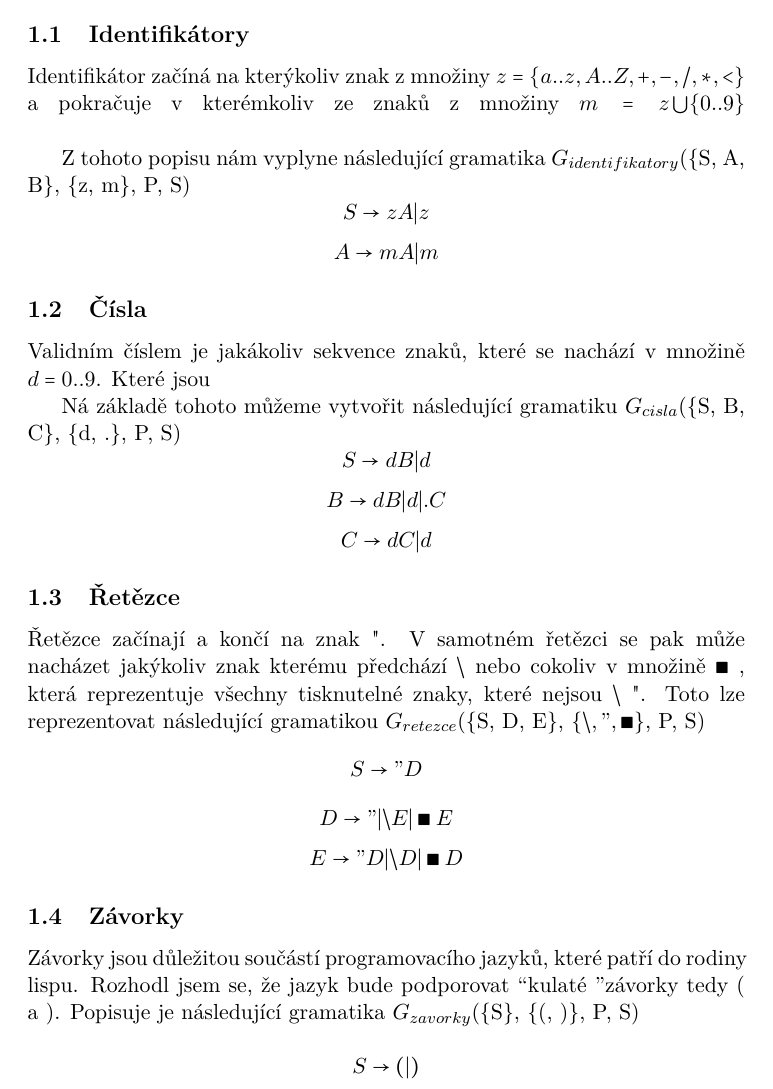
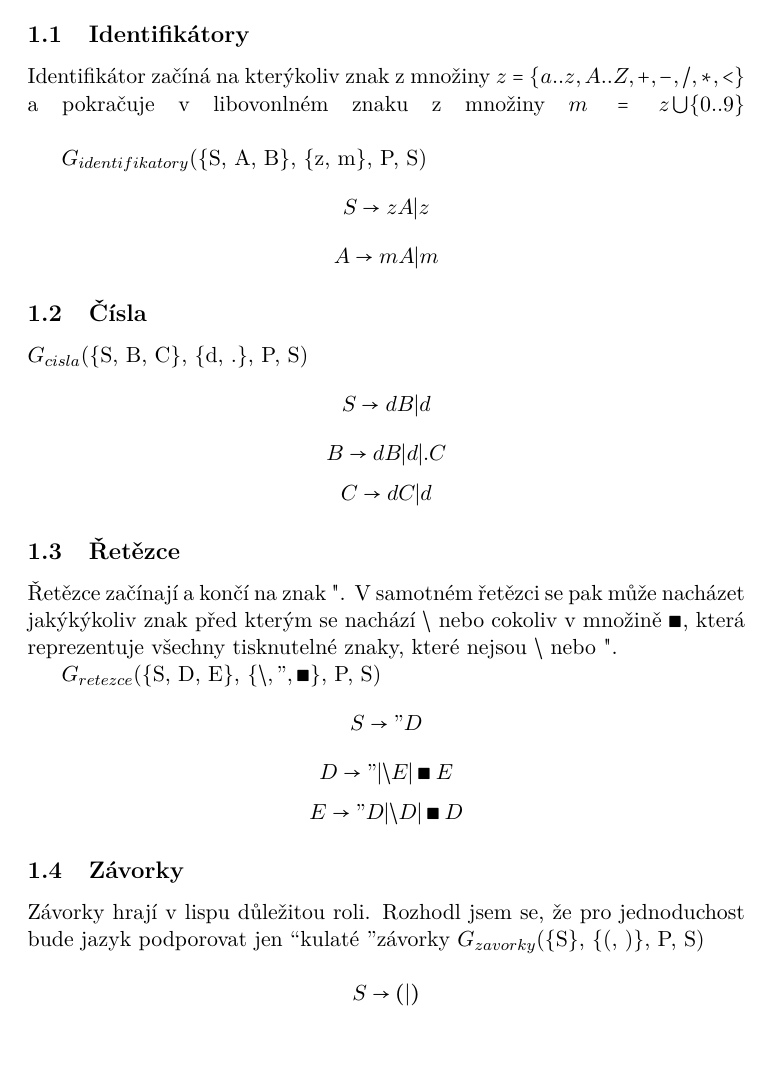
Before and after one commit to Hnatekmar/TPJ, a LaTeX document (doc/main.tex): part of page 3 of 6, cut so that both start at the same text, the shorter picture padded with empty space. Compiled offline with pdfLaTeX.

```diff
--- a/doc/main.tex
+++ b/doc/main.tex
@@ -28,32 +28,30 @@
 
 \subsection{Identifikátory}
 Identifikátor začíná na kterýkoliv znak z množiny $z = \{a..z, A..Z, +, -, /, *, <\}$
-a pokračuje v kterémkoliv ze znaků z množiny $m = z \bigcup \{0..9\}$
+a pokračuje v libovonlném znaku z množiny $m = z \bigcup \{0..9\}$
 \linebreak
 
-Z tohoto popisu nám vyplyne následující gramatika $G_{identifikatory}$(\{S, A, B\}, \{z, m\}, P, S)
+$G_{identifikatory}$(\{S, A, B\}, \{z, m\}, P, S)
 $$S \rightarrow zA | z$$
 $$A \rightarrow mA | m$$
 
 \subsection{Čísla}
-Validním číslem je jakákoliv sekvence znaků, které se nachází v množině $d = {0..9}$. Které jsou
-
-Ná základě tohoto můžeme vytvořit následující gramatiku
 $G_{cisla}$(\{S, B, C\}, \{d, .\}, P, S)
 $$S \rightarrow dB | d$$
 $$B \rightarrow dB | d | .C$$
 $$C \rightarrow dC | d$$
 
 \subsection{Řetězce}
-Řetězce začínají a končí na znak ". V samotném řetězci se pak může nacházet jakýkoliv znak kterému   předchází $\backslash$ nebo cokoliv v množině $\blacksquare$
- , která reprezentuje všechny tisknutelné znaky, které nejsou $\backslash$ ".
-Toto lze reprezentovat následující gramatikou $G_{retezce}$(\{S, D, E\}, \{$\backslash, ", \blacksquare$\}, P, S)
+Řetězce začínají a končí na znak ". V samotném řetězci se pak může nacházet jakýkýkoliv znak před kterým se nachází $\backslash$ nebo cokoliv v množině $\blacksquare$, která reprezentuje všechny tisknutelné znaky, které nejsou $\backslash$ nebo ".
+
+$G_{retezce}$(\{S, D, E\}, \{$\backslash, ", \blacksquare$\}, P, S)
 $$S \rightarrow "D$$
 $$D \rightarrow " | \backslash E | \blacksquare E$$
 $$E \rightarrow "D | \backslash D | \blacksquare D$$
 
 \subsection{Závorky}
-Závorky jsou důležitou součástí programovacího jazyků, které patří do rodiny lispu. Rozhodl jsem se, že jazyk bude podporovat \textquotedblleft kulaté \textquotedblright  závorky tedy ( a ). Popisuje je následující gramatika $G_{zavorky}$(\{S\}, \{(, )\}, P, S)
+Závorky hrají v lispu důležitou roli. Rozhodl jsem se, že pro jednoduchost bude jazyk podporovat jen \textquotedblleft kulaté \textquotedblright závorky
+$G_{zavorky}$(\{S\}, \{(, )\}, P, S)
 
 $$S \rightarrow (|)$$
 
```
Also changed, not shown: doc/identifikator.tex (+0 -15 lines), doc/main.tex (4 more changed lines), 2 other files.
